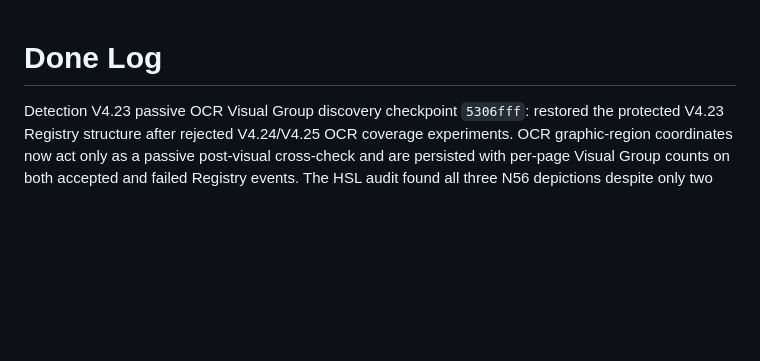
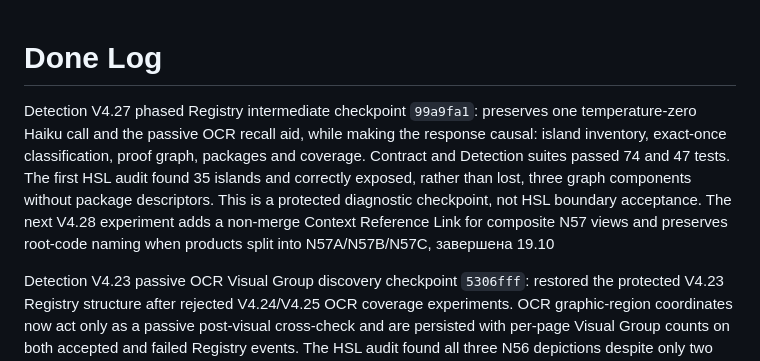
Before and after one commit to kzhivin-lgtm/costerly-app, a Markdown page: notes/DONE_LOG.md, the part around the change. Drawn GitHub-style; blank space fills up the shorter version.

Commit message:
docs: checkpoint Detection V4.27 Registry phases

```diff
--- a/notes/DONE_LOG.md
+++ b/notes/DONE_LOG.md
@@ -1,4 +1,14 @@
 # Done Log
+
+Detection V4.27 phased Registry intermediate checkpoint `99a9fa1`: preserves
+one temperature-zero Haiku call and the passive OCR recall aid, while making
+the response causal: island inventory, exact-once classification, proof graph,
+packages and coverage. Contract and Detection suites passed 74 and 47 tests.
+The first HSL audit found 35 islands and correctly exposed, rather than lost,
+three graph components without package descriptors. This is a protected
+diagnostic checkpoint, not HSL boundary acceptance. The next V4.28 experiment
+adds a non-merge Context Reference Link for composite N57 views and preserves
+root-code naming when products split into N57A/N57B/N57C, завершена 19.10
 
 Detection V4.23 passive OCR Visual Group discovery checkpoint `5306fff`:
 restored the protected V4.23 Registry structure after rejected V4.24/V4.25 OCR
```
Also changed, not shown: notes/DETECTION_V4_27_PHASED_REGISTRY_INTERMEDIATE_CHECKPOINT_2026_10_19.md (added, +54 -0 lines), notes/TODO.md (+8 -0 lines).
